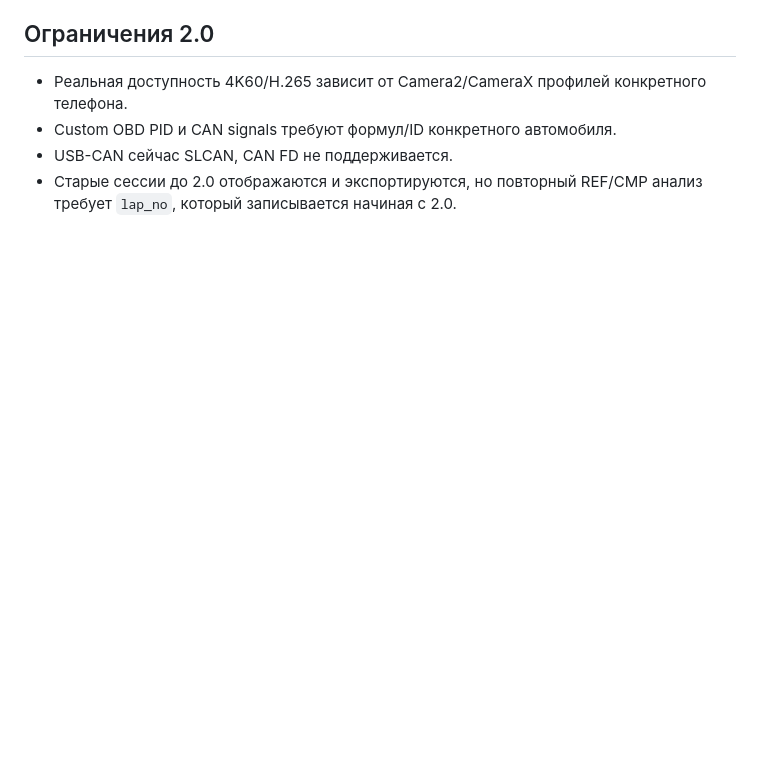
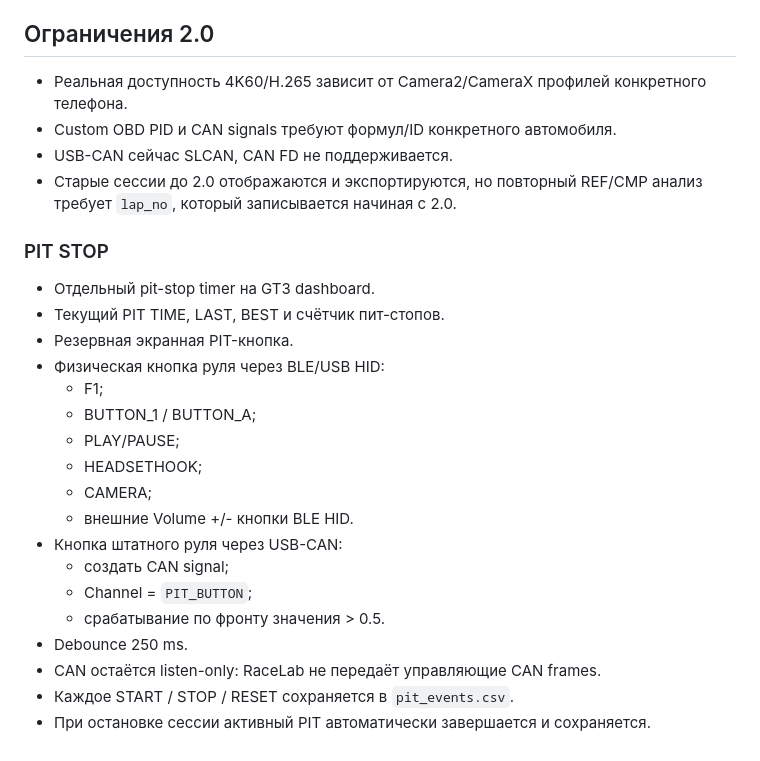
Before and after one commit to tsss-okb/race, a Markdown page: README.md, the part around the change. Rendered like a GitHub page; blank space fills up the shorter version.

Commit message:
Document pit-stop steering-wheel control

```diff
--- a/README.md
+++ b/README.md
@@ -188,3 +188,24 @@ CI выполняет:
 - Custom OBD PID и CAN signals требуют формул/ID конкретного автомобиля.
 - USB-CAN сейчас SLCAN, CAN FD не поддерживается.
 - Старые сессии до 2.0 отображаются и экспортируются, но повторный REF/CMP анализ требует `lap_no`, который записывается начиная с 2.0.
+
+
+### PIT STOP
+- Отдельный pit-stop timer на GT3 dashboard.
+- Текущий PIT TIME, LAST, BEST и счётчик пит-стопов.
+- Резервная экранная PIT-кнопка.
+- Физическая кнопка руля через BLE/USB HID:
+  - F1;
+  - BUTTON_1 / BUTTON_A;
+  - PLAY/PAUSE;
+  - HEADSETHOOK;
+  - CAMERA;
+  - внешние Volume +/- кнопки BLE HID.
+- Кнопка штатного руля через USB-CAN:
+  - создать CAN signal;
+  - Channel = `PIT_BUTTON`;
+  - срабатывание по фронту значения > 0.5.
+- Debounce 250 ms.
+- CAN остаётся listen-only: RaceLab не передаёт управляющие CAN frames.
+- Каждое START / STOP / RESET сохраняется в `pit_events.csv`.
+- При остановке сессии активный PIT автоматически завершается и сохраняется.
```
